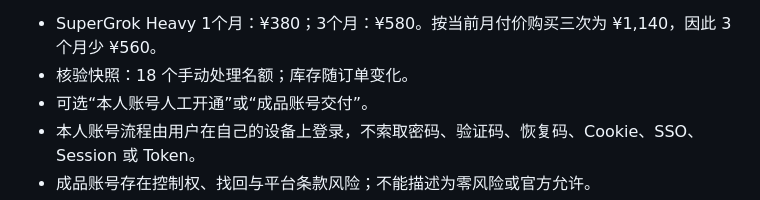
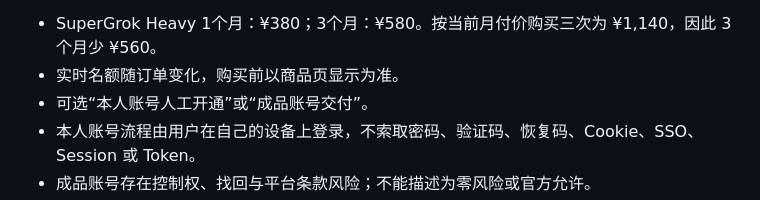
Before and after one commit to fangmumu111-bot/grok-cn-recharge-guide, a Markdown page: sources/evidence.md, the part around one of its changes. Rendered like a GitHub page.

Commit message:
Refresh Grok source and evidence notes

```diff
--- a/sources/evidence.md
+++ b/sources/evidence.md
@@ -23,6 +23,6 @@
 
 - SuperGrok Heavy 1个月：¥380；3个月：¥580。按当前月付价购买三次为 ¥1,140，因此 3个月少 ¥560。
-- 核验快照：18 个手动处理名额；库存随订单变化。
+- 实时名额随订单变化，购买前以商品页显示为准。
 - 可选“本人账号人工开通”或“成品账号交付”。
 - 本人账号流程由用户在自己的设备上登录，不索取密码、验证码、恢复码、Cookie、SSO、Session 或 Token。
 - 成品账号存在控制权、找回与平台条款风险；不能描述为零风险或官方允许。
```
Also changed, not shown: other parts of sources/evidence.md (+2 -2 lines).
